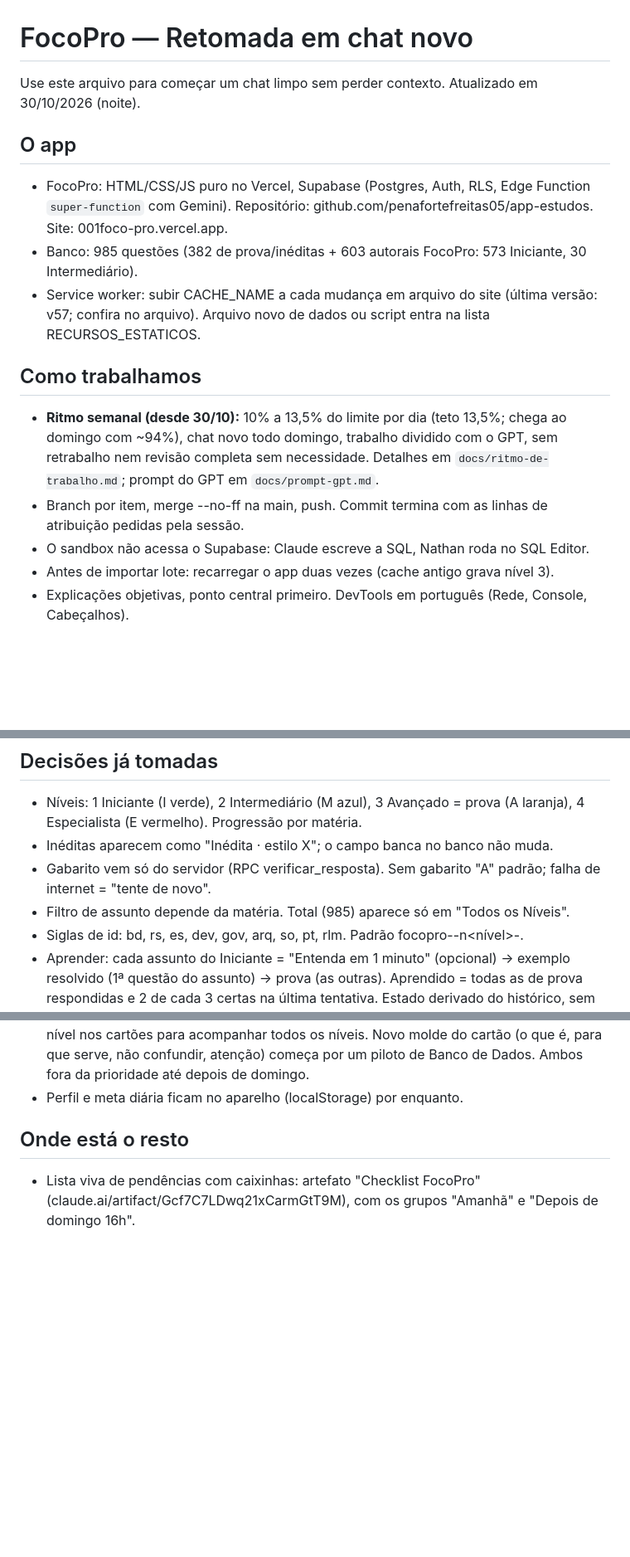
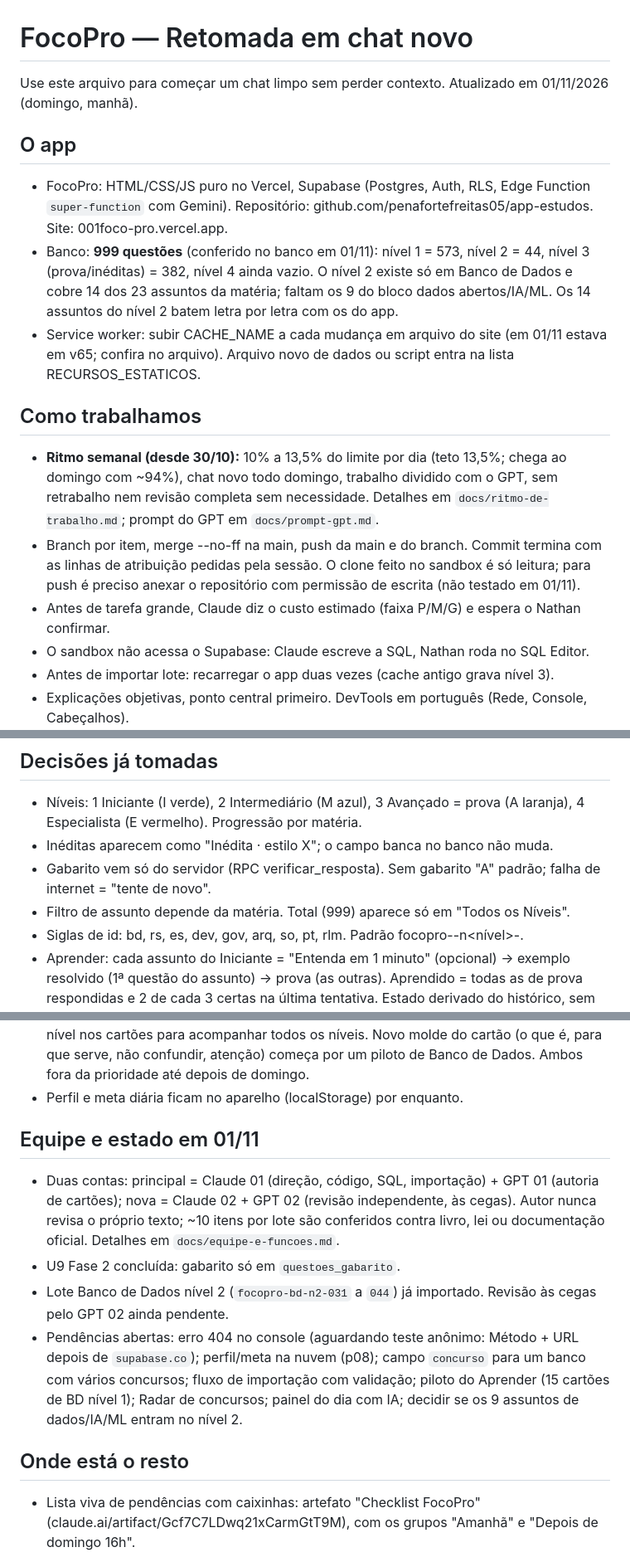
Before and after one commit to penafortefreitas05/app-estudos, a Markdown page: docs/retomada-novo-chat.md, 3 parts joined by grey strips. Shown at 83% size. Rendered like a GitHub page; blank space fills up the shorter version.

Commit message:
docs: retomada de 01/11 (999 questoes, cache v65, duas contas, pendencias)
Co-Authored-By: Claude Sonnet 5.5 <noreply@anthropic.com>
Claude-Session: https://claude.ai/code/session_01Cus6wMpgB3bf3FddUYFXXD

```diff
--- a/docs/retomada-novo-chat.md
+++ b/docs/retomada-novo-chat.md
@@ -1,15 +1,16 @@
 # FocoPro — Retomada em chat novo
 
-Use este arquivo para começar um chat limpo sem perder contexto. Atualizado em 30/10/2026 (noite).
+Use este arquivo para começar um chat limpo sem perder contexto. Atualizado em 01/11/2026 (domingo, manhã).
 
 ## O app
 - FocoPro: HTML/CSS/JS puro no Vercel, Supabase (Postgres, Auth, RLS, Edge Function `super-function` com Gemini). Repositório: github.com/penafortefreitas05/app-estudos. Site: 001foco-pro.vercel.app.
-- Banco: 985 questões (382 de prova/inéditas + 603 autorais FocoPro: 573 Iniciante, 30 Intermediário).
-- Service worker: subir CACHE_NAME a cada mudança em arquivo do site (última versão: v57; confira no arquivo). Arquivo novo de dados ou script entra na lista RECURSOS_ESTATICOS.
+- Banco: **999 questões** (conferido no banco em 01/11): nível 1 = 573, nível 2 = 44, nível 3 (prova/inéditas) = 382, nível 4 ainda vazio. O nível 2 existe só em Banco de Dados e cobre 14 dos 23 assuntos da matéria; faltam os 9 do bloco dados abertos/IA/ML. Os 14 assuntos do nível 2 batem letra por letra com os do app.
+- Service worker: subir CACHE_NAME a cada mudança em arquivo do site (em 01/11 estava em v65; confira no arquivo). Arquivo novo de dados ou script entra na lista RECURSOS_ESTATICOS.
 
 ## Como trabalhamos
 - **Ritmo semanal (desde 30/10):** 10% a 13,5% do limite por dia (teto 13,5%; chega ao domingo com ~94%), chat novo todo domingo, trabalho dividido com o GPT, sem retrabalho nem revisão completa sem necessidade. Detalhes em `docs/ritmo-de-trabalho.md`; prompt do GPT em `docs/prompt-gpt.md`.
-- Branch por item, merge --no-ff na main, push. Commit termina com as linhas de atribuição pedidas pela sessão.
+- Branch por item, merge --no-ff na main, push da main e do branch. Commit termina com as linhas de atribuição pedidas pela sessão. O clone feito no sandbox é só leitura; para push é preciso anexar o repositório com permissão de escrita (não testado em 01/11).
+- Antes de tarefa grande, Claude diz o custo estimado (faixa P/M/G) e espera o Nathan confirmar.
 - O sandbox não acessa o Supabase: Claude escreve a SQL, Nathan roda no SQL Editor.
 - Antes de importar lote: recarregar o app duas vezes (cache antigo grava nível 3).
 - Explicações objetivas, ponto central primeiro. DevTools em português (Rede, Console, Cabeçalhos).
@@ -19,7 +20,7 @@ Use este arquivo para começar um chat limpo sem perder contexto. Atualizado em
 - Níveis: 1 Iniciante (I verde), 2 Intermediário (M azul), 3 Avançado = prova (A laranja), 4 Especialista (E vermelho). Progressão por matéria.
 - Inéditas aparecem como "Inédita · estilo X"; o campo banca no banco não muda.
 - Gabarito vem só do servidor (RPC verificar_resposta). Sem gabarito "A" padrão; falha de internet = "tente de novo".
-- Filtro de assunto depende da matéria. Total (985) aparece só em "Todos os Níveis".
+- Filtro de assunto depende da matéria. Total (999) aparece só em "Todos os Níveis".
 - Siglas de id: bd, rs, es, dev, gov, arq, so, pt, rlm. Padrão focopro-<sigla>-n<nível>-<NNN>.
 - Aprender: cada assunto do Iniciante = "Entenda em 1 minuto" (opcional) → exemplo resolvido (1ª questão do assunto) → prova (as outras). Aprendido = todas as de prova respondidas e 2 de cada 3 certas na última tentativa. Estado derivado do histórico, sem tabela. A questão do exemplo continua aparecendo nas listas e revisões (repetir até ficar rápido é o método).
 - "Entenda em 1 minuto": textos em `data/resumos-assunto.json`, escritos no chat do banco e revisados pelo Nathan. Feito: 103 cartões nas 9 matérias (Português e RLM usam o modelo "regra"). O `assunto` tem de ser igual ao das questões.
@@ -29,6 +30,12 @@ Use este arquivo para começar um chat limpo sem perder contexto. Atualizado em
 - Modo Foco tem barrinha de avanço da lista (degradê roxo-verde).
 - Decidido, ainda não feito: Aprender vira modo de leitura (pergunta, "Ver resposta" por toque, o porquê vem do comentário da questão, botão "Já entendi"), com o campo de nível nos cartões para acompanhar todos os níveis. Novo molde do cartão (o que é, para que serve, não confundir, atenção) começa por um piloto de Banco de Dados. Ambos fora da prioridade até depois de domingo.
 - Perfil e meta diária ficam no aparelho (localStorage) por enquanto.
+
+## Equipe e estado em 01/11
+- Duas contas: principal = Claude 01 (direção, código, SQL, importação) + GPT 01 (autoria de cartões); nova = Claude 02 + GPT 02 (revisão independente, às cegas). Autor nunca revisa o próprio texto; ~10 itens por lote são conferidos contra livro, lei ou documentação oficial. Detalhes em `docs/equipe-e-funcoes.md`.
+- U9 Fase 2 concluída: gabarito só em `questoes_gabarito`.
+- Lote Banco de Dados nível 2 (`focopro-bd-n2-031` a `044`) já importado. Revisão às cegas pelo GPT 02 ainda pendente.
+- Pendências abertas: erro 404 no console (aguardando teste anônimo: Método + URL depois de `supabase.co`); perfil/meta na nuvem (p08); campo `concurso` para um banco com vários concursos; fluxo de importação com validação; piloto do Aprender (15 cartões de BD nível 1); Radar de concursos; painel do dia com IA; decidir se os 9 assuntos de dados/IA/ML entram no nível 2.
 
 ## Onde está o resto
 - Lista viva de pendências com caixinhas: artefato "Checklist FocoPro" (claude.ai/artifact/Gcf7C7LDwq21xCarmGtT9M), com os grupos "Amanhã" e "Depois de domingo 16h".
```
Also changed, not shown: other parts of docs/retomada-novo-chat.md (+2 -2 lines).
